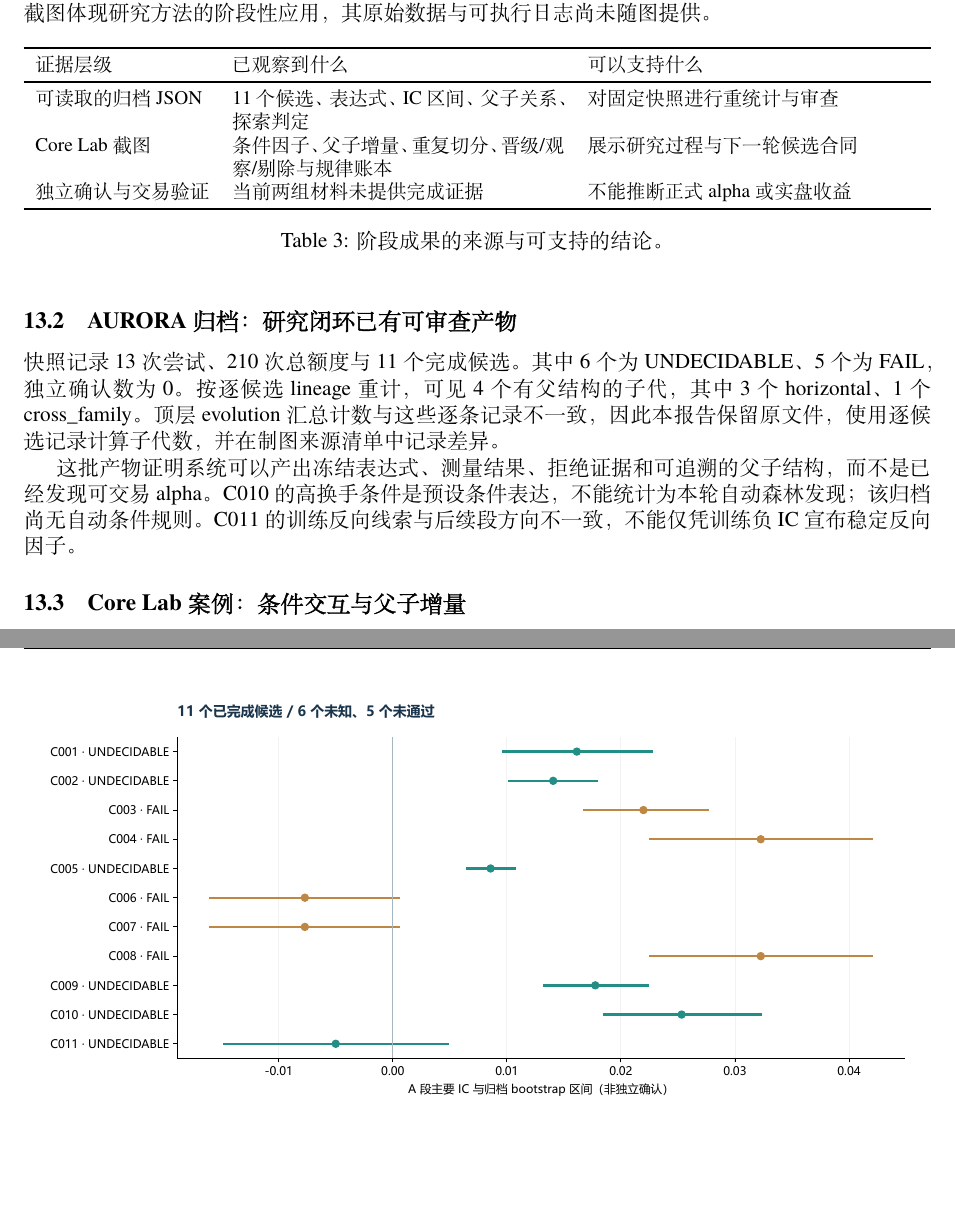
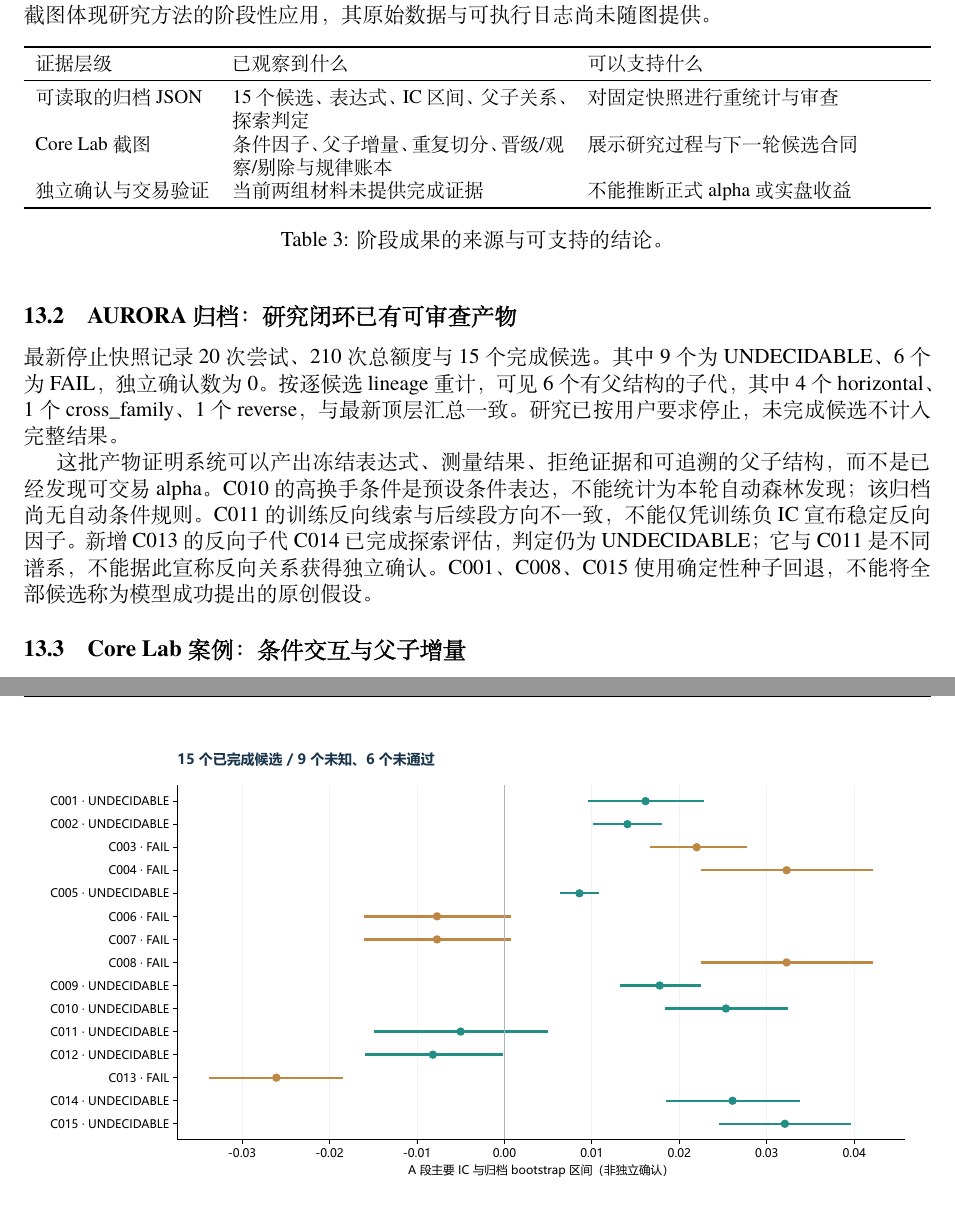
Before and after one commit to qingshungLI/fin_agent, a LaTeX paper (docs/AURORA_Alpha_Harness_Technical_Report.tex, which reads docs/report_results.tex): two parts of pages 11 and 12 of 17, joined at a grey line, cut so that both start at the same text, the shorter picture padded with empty space. Compiled offline with XeLaTeX; a missing font is replaced by an installed copy or a similar font.

Commit message:
Refresh report figures for the fifteen-candidate stopped snapshot

```diff
--- a/docs/report_results.tex
+++ b/docs/report_results.tex
@@ -8,7 +8,7 @@
 \toprule
 证据层级 & 已观察到什么 & 可以支持什么 \\
 \midrule
-可读取的归档 JSON & 11 个候选、表达式、IC 区间、父子关系、探索判定 & 对固定快照进行重统计与审查 \\
+可读取的归档 JSON & 15 个候选、表达式、IC 区间、父子关系、探索判定 & 对固定快照进行重统计与审查 \\
 Core Lab 截图 & 条件因子、父子增量、重复切分、晋级/观察/剔除与规律账本 & 展示研究过程与下一轮候选合同 \\
 独立确认与交易验证 & 当前两组材料未提供完成证据 & 不能推断正式 alpha 或实盘收益 \\
 \bottomrule
@@ -17,9 +17,9 @@ Core Lab 截图 & 条件因子、父子增量、重复切分、晋级/观察/剔
 \end{table}
 
 \subsection{AURORA 归档：研究闭环已有可审查产物}
-快照记录 13 次尝试、210 次总额度与 11 个完成候选。其中 6 个为 UNDECIDABLE、5 个为 FAIL，独立确认数为 0。按逐候选 lineage 重计，可见 4 个有父结构的子代，其中 3 个 horizontal、1 个 cross\_family。顶层 evolution 汇总计数与这些逐条记录不一致，因此本报告保留原文件，使用逐候选记录计算子代数，并在制图来源清单中记录差异。
+最新停止快照记录 20 次尝试、210 次总额度与 15 个完成候选。其中 9 个为 UNDECIDABLE、6 个为 FAIL，独立确认数为 0。按逐候选 lineage 重计，可见 6 个有父结构的子代，其中 4 个 horizontal、1 个 cross\_family、1 个 reverse，与最新顶层汇总一致。研究已按用户要求停止，未完成候选不计入完整结果。
 
-这批产物证明系统可以产出冻结表达式、测量结果、拒绝证据和可追溯的父子结构，而不是已经发现可交易 alpha。C010 的高换手条件是预设条件表达，不能统计为本轮自动森林发现；该归档尚无自动条件规则。C011 的训练反向线索与后续段方向不一致，不能仅凭训练负 IC 宣布稳定反向因子。
+这批产物证明系统可以产出冻结表达式、测量结果、拒绝证据和可追溯的父子结构，而不是已经发现可交易 alpha。C010 的高换手条件是预设条件表达，不能统计为本轮自动森林发现；该归档尚无自动条件规则。C011 的训练反向线索与后续段方向不一致，不能仅凭训练负 IC 宣布稳定反向因子。新增 C013 的反向子代 C014 已完成探索评估，判定仍为 UNDECIDABLE；它与 C011 是不同谱系，不能据此宣称反向关系获得独立确认。C001、C008、C015 使用确定性种子回退，不能将全部候选称为模型成功提出的原创假设。
 \begin{figure}[ht]
 \centering\includegraphics[width=.96\textwidth]{figures/archived_results.pdf}
 \caption{归档候选的主要 IC 与原始 bootstrap 区间。绿色为未知，金色为未通过；颜色不代表收益排名。各候选持有期未必相同，图用于证据审查而非严格横向优选。}
```
Also changed, not shown: docs/AURORA_Alpha_Harness_Technical_Report.pdf, docs/figures/architecture.pdf, docs/figures/archived_results.pdf, docs/figures/archived_results.png, docs/figures/corelab_case.pdf, docs/figures/evolution.pdf, 2 other files.
